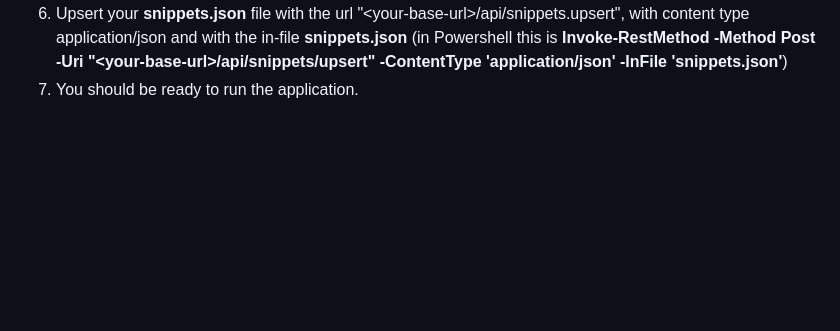
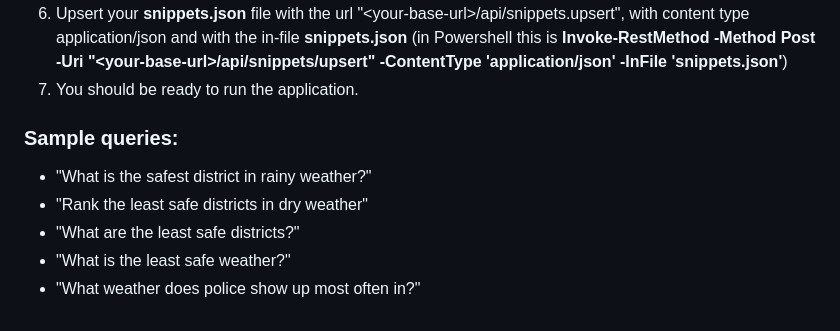
Before and after one commit to Rcn29/nl-2-sql-app, a Markdown page: readme.md, the part around the change. GitHub-like rendering; blank space fills up the shorter version.

Commit message:
Forgot to add readme to previous commit

```diff
--- a/readme.md
+++ b/readme.md
@@ -56,3 +56,9 @@ Now that the Parquet file is in R2, the steps to get the app running are as foll
 5. Run "wrangler deploy" to get your base URL (should be of the form \<your-application-name\>.\<your-account-name\>.workers.dev)
 6. Upsert your **snippets.json** file with the url "<your-base-url\>/api/snippets.upsert", with content type application/json and with the in-file **snippets.json** (in Powershell this is **Invoke-RestMethod -Method Post -Uri "<your-base-url\>/api/snippets/upsert"  -ContentType 'application/json' -InFile 'snippets.json'**)
 7. You should be ready to run the application.
+### Sample queries:
+- "What is the safest district in rainy weather?"
+- "Rank the least safe districts in dry weather"
+- "What are the least safe districts?"
+- "What is the least safe weather?"
+- "What weather does police show up most often in?"
```
Also changed, not shown: Welcome file.md (added, +144 -0 lines).
